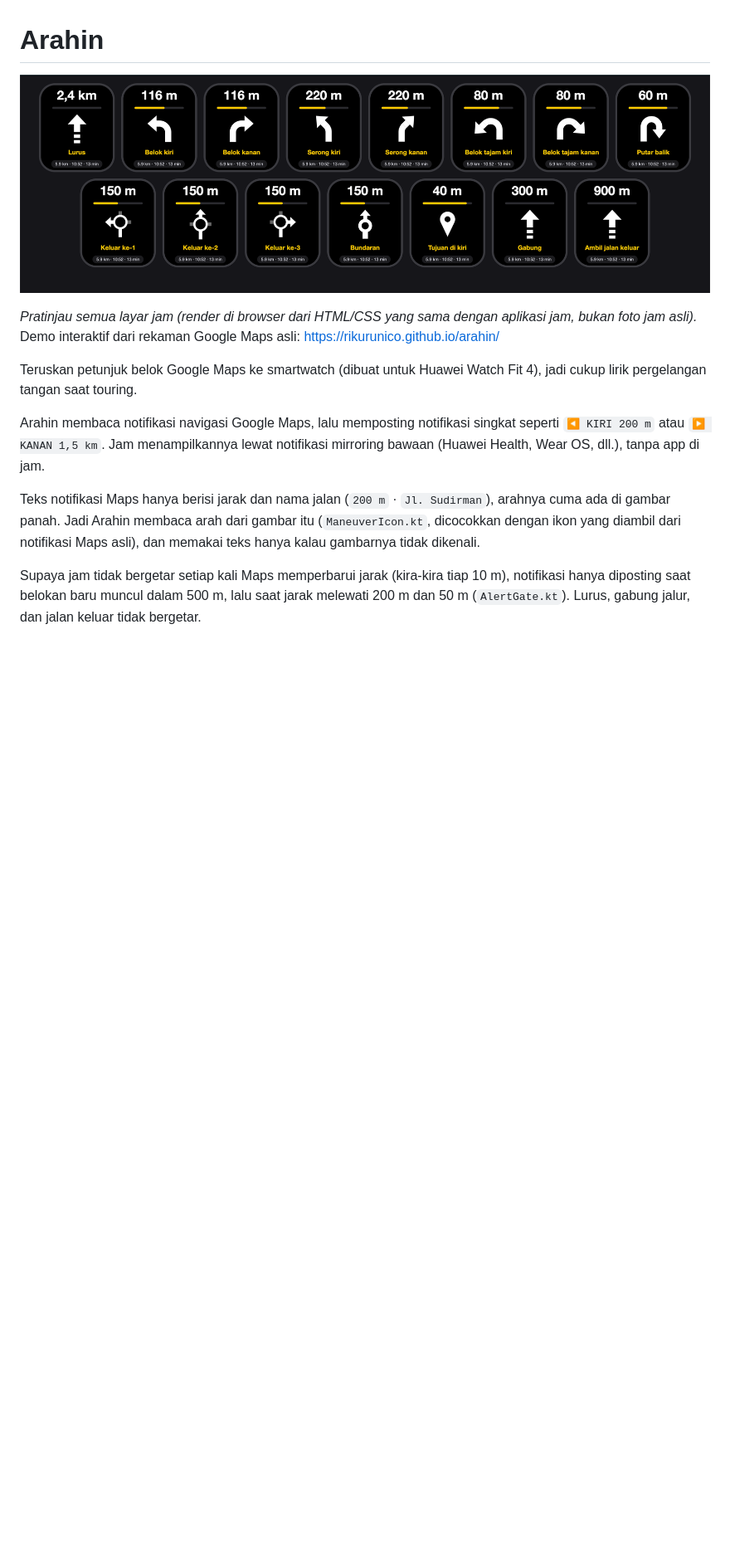
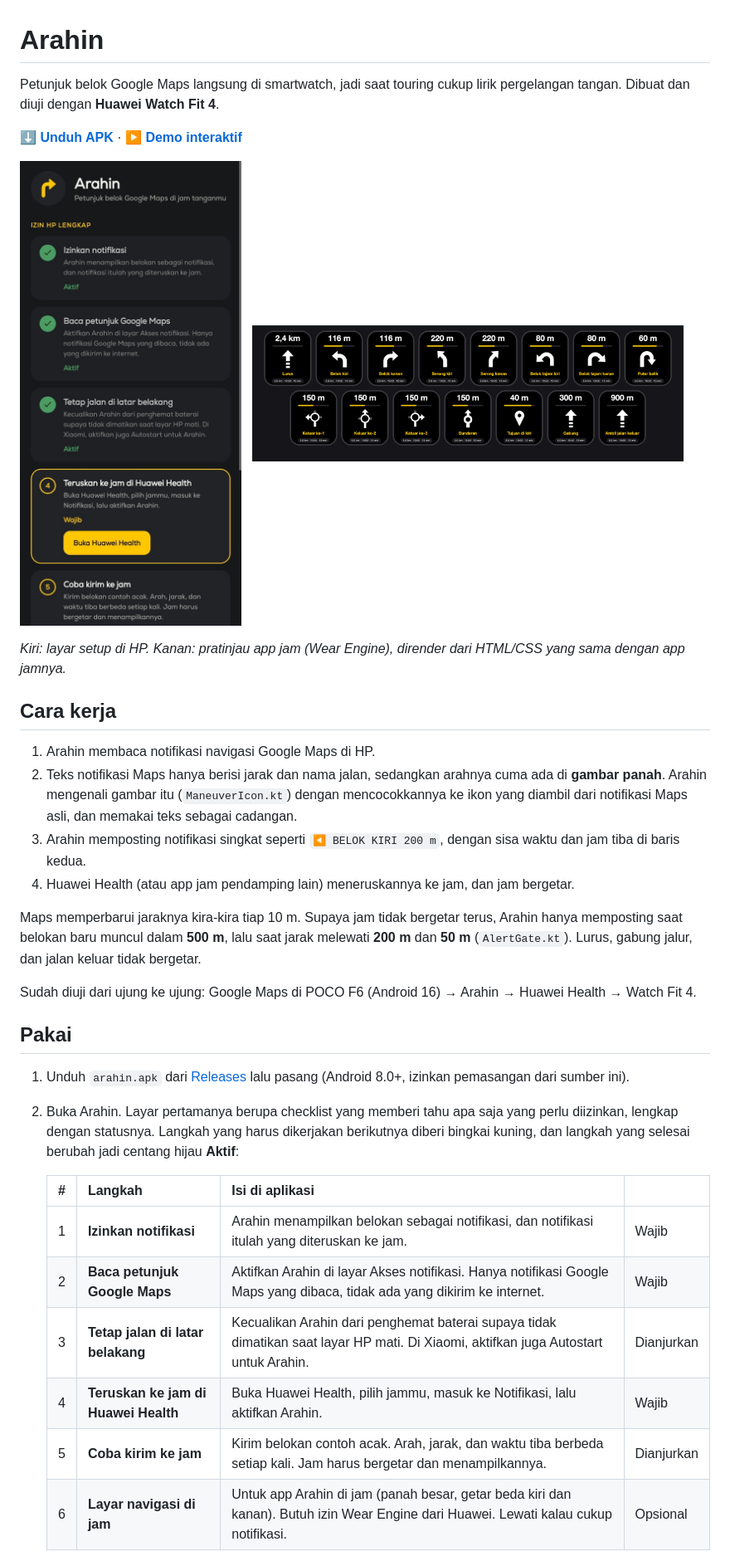
Before and after one commit to rikurunico/arahin, a Markdown page: README.md, the part around the change printed below. Shown: that part at 83% size. GitHub-like rendering; pictures changed too: docs/setup.png (added); blank space fills up the shorter version.

Commit message:
Signed release build from local.properties; README: download link, setup screenshot, in-app checklist, release SHA-256

```diff
--- a/README.md
+++ b/README.md
@@ -1,13 +1,39 @@
 # Arahin
 
-![Layar jam Arahin: semua jenis navigasi](docs/watch-screens.png)
+Petunjuk belok Google Maps langsung di smartwatch, jadi saat touring cukup lirik pergelangan tangan. Dibuat dan diuji dengan **Huawei Watch Fit 4**.
 
-_Pratinjau semua layar jam (render di browser dari HTML/CSS yang sama dengan aplikasi jam, bukan foto jam asli)._ Demo interaktif dari rekaman Google Maps asli: <https://rikurunico.github.io/arahin/>
+**[⬇ Unduh APK](https://github.com/rikurunico/arahin/releases/latest)** · **[▶ Demo interaktif](https://rikurunico.github.io/arahin/)**
 
-Teruskan petunjuk belok Google Maps ke smartwatch (dibuat untuk Huawei Watch Fit 4), jadi cukup lirik pergelangan tangan saat touring.
+<p>
+  <img src="docs/setup.png" alt="Layar setup Arahin: checklist izin bernomor" width="270">
+  &nbsp;
+  <img src="docs/watch-screens.png" alt="Layar app jam Arahin untuk semua jenis manuver" width="520">
+</p>
 
-Arahin membaca notifikasi navigasi Google Maps, lalu memposting notifikasi singkat seperti `◀ KIRI 200 m` atau `▶ KANAN 1,5 km`. Jam menampilkannya lewat notifikasi mirroring bawaan (Huawei Health, Wear OS, dll.), tanpa app di jam.
+_Kiri: layar setup di HP. Kanan: pratinjau app jam (Wear Engine), dirender dari HTML/CSS yang sama dengan app jamnya._
 
-Teks notifikasi Maps hanya berisi jarak dan nama jalan (`200 m` · `Jl. Sudirman`), arahnya cuma ada di gambar panah. Jadi Arahin membaca arah dari gambar itu (`ManeuverIcon.kt`, dicocokkan dengan ikon yang diambil dari notifikasi Maps asli), dan memakai teks hanya kalau gambarnya tidak dikenali.
+## Cara kerja
 
-Supaya jam tidak bergetar setiap kali Maps memperbarui jarak (kira-kira tiap 10 m), notifikasi hanya diposting saat belokan baru muncul dalam 500 m, lalu saat jarak melewati 200 m dan 50 m (`AlertGate.kt`). Lurus, gabung jalur, dan jalan keluar tidak bergetar.
+1. Arahin membaca notifikasi navigasi Google Maps di HP.
+2. Teks notifikasi Maps hanya berisi jarak dan nama jalan, sedangkan arahnya cuma ada di **gambar panah**. Arahin mengenali gambar itu (`ManeuverIcon.kt`) dengan mencocokkannya ke ikon yang diambil dari notifikasi Maps asli, dan memakai teks sebagai cadangan.
+3. Arahin memposting notifikasi singkat seperti `◀ BELOK KIRI 200 m`, dengan sisa waktu dan jam tiba di baris kedua.
+4. Huawei Health (atau app jam pendamping lain) meneruskannya ke jam, dan jam bergetar.
+
+Maps memperbarui jaraknya kira-kira tiap 10 m. Supaya jam tidak bergetar terus, Arahin hanya memposting saat belokan baru muncul dalam **500 m**, lalu saat jarak melewati **200 m** dan **50 m** (`AlertGate.kt`). Lurus, gabung jalur, dan jalan keluar tidak bergetar.
+
+Sudah diuji dari ujung ke ujung: Google Maps di POCO F6 (Android 16) → Arahin → Huawei Health → Watch Fit 4.
+
+## Pakai
+
+1. Unduh `arahin.apk` dari [Releases](https://github.com/rikurunico/arahin/releases/latest) lalu pasang (Android 8.0+, izinkan pemasangan dari sumber ini).
+2. Buka Arahin. Layar pertamanya berupa checklist yang memberi tahu apa saja yang perlu diizinkan, lengkap dengan statusnya. Langkah yang harus dikerjakan berikutnya diberi bingkai kuning, dan langkah yang selesai berubah jadi centang hijau **Aktif**:
+
+   | # | Langkah | Isi di aplikasi | |
+   |---|---|---|---|
+   | 1 | **Izinkan notifikasi** | Arahin menampilkan belokan sebagai notifikasi, dan notifikasi itulah yang diteruskan ke jam. | Wajib |
+   | 2 | **Baca petunjuk Google Maps** | Aktifkan Arahin di layar Akses notifikasi. Hanya notifikasi Google Maps yang dibaca, tidak ada yang dikirim ke internet. | Wajib |
+   | 3 | **Tetap jalan di latar belakang** | Kecualikan Arahin dari penghemat baterai supaya tidak dimatikan saat layar HP mati. Di Xiaomi, aktifkan juga Autostart untuk Arahin. | Dianjurkan |
+   | 4 | **Teruskan ke jam di Huawei Health** | Buka Huawei Health, pilih jammu, masuk ke Notifikasi, lalu aktifkan Arahin. | Wajib |
+   | 5 | **Coba kirim ke jam** | Kirim belokan contoh acak. Arah, jarak, dan waktu tiba berbeda setiap kali. Jam harus bergetar dan menampilkannya. | Dianjurkan |
+   | 6 | **Layar navigasi di jam** | Untuk app Arahin di jam (panah besar, getar beda kiri dan kanan). Butuh izin Wear Engine dari Huawei. Lewati kalau cukup notifikasi. | Opsional |
+
```
Also changed, not shown: other parts of README.md (+33 -21 lines), 1 other file.
